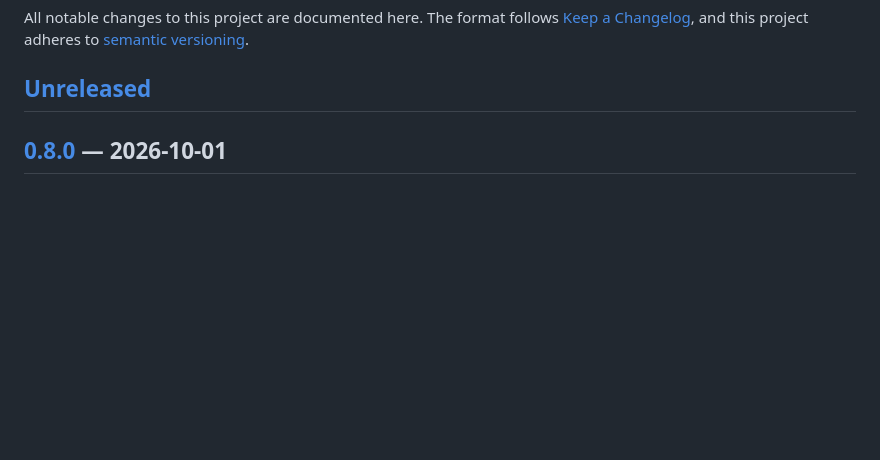
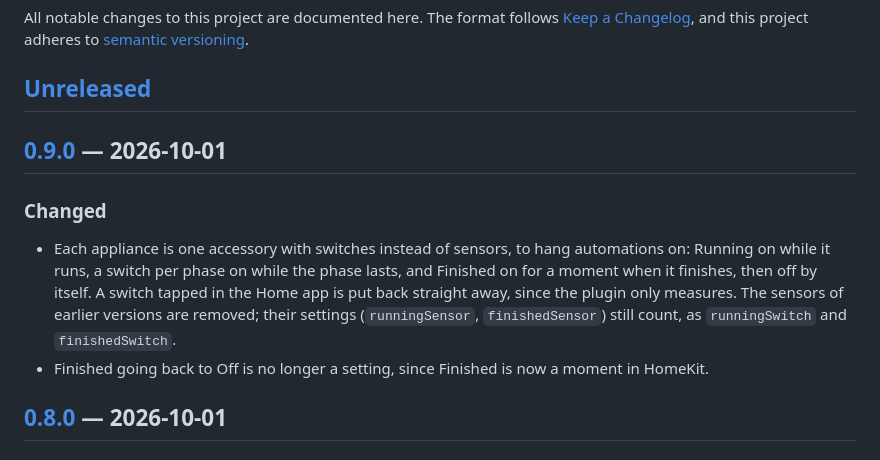
Before and after one commit to rummeyer/homebridge-appliance-monitor, a Markdown page: CHANGELOG.md, the part around one of its changes. GitHub-like rendering; blank space fills up the shorter version.

```diff
--- a/CHANGELOG.md
+++ b/CHANGELOG.md
@@ -5,6 +5,20 @@ All notable changes to this project are documented here. The format follows
 adheres to [semantic versioning](https://semver.org/spec/v2.0.0.html).
 
 ## [Unreleased]
+
+## [0.9.0] — 2026-10-01
+
+### Changed
+
+- Each appliance is one accessory with switches instead of sensors, to hang
+  automations on: Running on while it runs, a switch per phase on while the
+  phase lasts, and Finished on for a moment when it finishes, then off by
+  itself. A switch tapped in the Home app is put back straight away, since the
+  plugin only measures. The sensors of earlier versions are removed; their
+  settings (`runningSensor`, `finishedSensor`) still count, as
+  `runningSwitch` and `finishedSwitch`.
+- Finished going back to Off is no longer a setting, since Finished is now a
+  moment in HomeKit.
 
 ## [0.8.0] — 2026-10-01
 
```
Also changed, not shown: other parts of CHANGELOG.md (+2 -1 lines), README.md (+29 -32 lines), docs/screenshots/settings-dark.png, docs/screenshots/settings-light.png, 12 other files.
